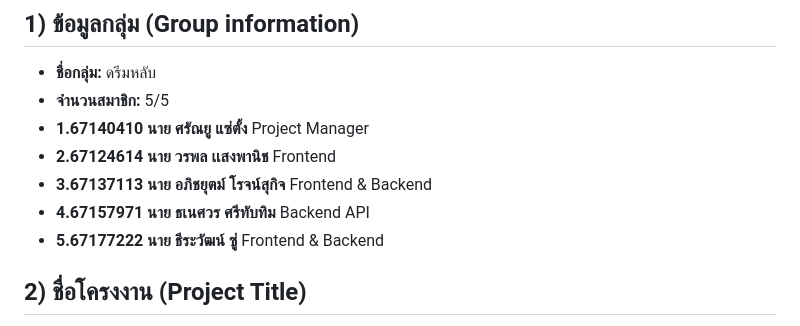
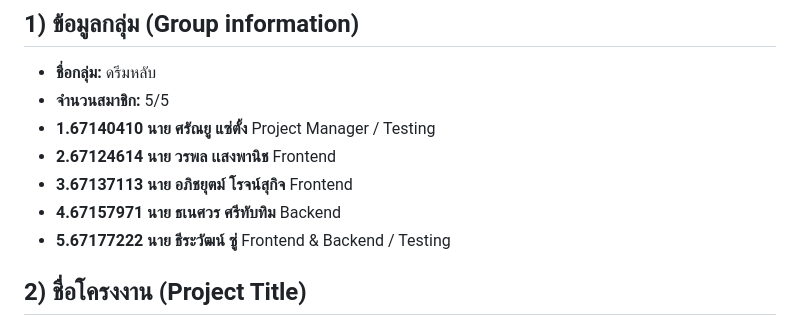
Before and after one commit to saranyu311243/PrimePC, a Markdown page: README.md, the part around the change. GitHub-like rendering.

```diff
--- a/README.md
+++ b/README.md
@@ -5,11 +5,11 @@ Git Page https://saranyu311243.github.io/PrimePC/
 ## 1) ข้อมูลกลุ่ม (Group information)
 - **ชื่อกลุ่ม:** ดรีมหลับ
 - **จำนวนสมาชิก:** 5/5
-- **1.67140410 นาย ศรัณยู แซ่ตั้ง** Project Manager
+- **1.67140410 นาย ศรัณยู แซ่ตั้ง** Project Manager / Testing
 - **2.67124614 นาย วรพล เเสงพานิช** Frontend
-- **3.67137113 นาย อภิชยุตม์ โรจน์สุกิจ** Frontend & Backend
-- **4.67157971 นาย ธเนศวร ศรีทับทิม** Backend API
-- **5.67177222 นาย ธีระวัฒน์ ซู่** Frontend & Backend
+- **3.67137113 นาย อภิชยุตม์ โรจน์สุกิจ** Frontend
+- **4.67157971 นาย ธเนศวร ศรีทับทิม** Backend
+- **5.67177222 นาย ธีระวัฒน์ ซู่** Frontend & Backend / Testing
 
 ## 2) ชื่อโครงงาน (Project Title)
 - **ชื่อโครงงาน (ภาษาไทย):** ร้านอุปกรณ์คอมพิวเตอร์ (PrimePC)
```
